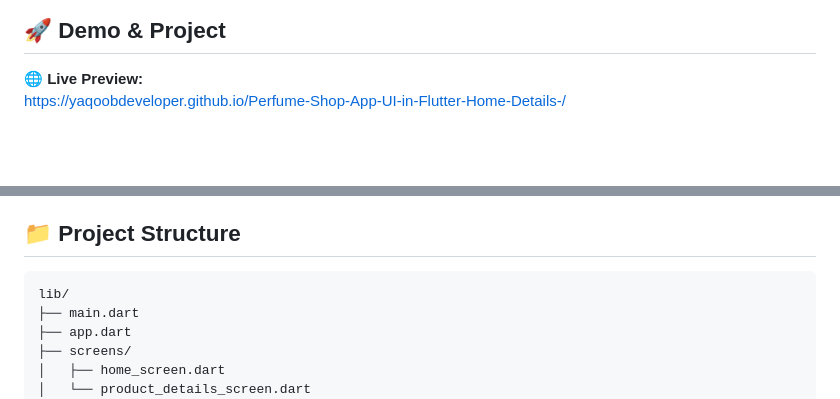
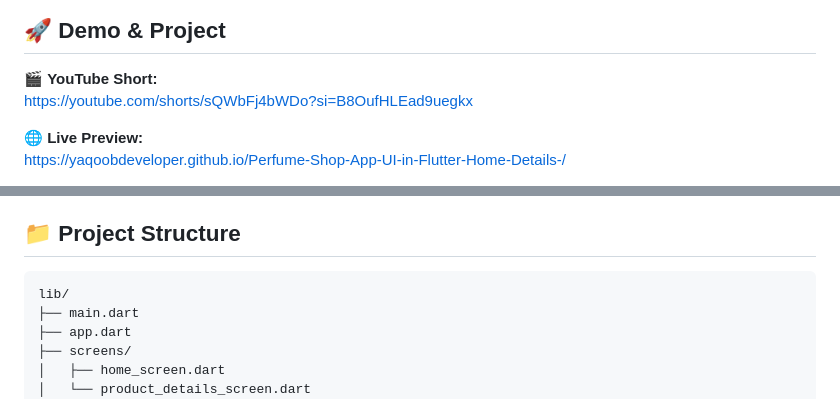
Before and after one commit to YaqoobDeveloper/Perfume-Shop-App-UI-in-Flutter-Home-Details-, a Markdown page: README.md, 2 parts joined by grey strips. Rendered like a GitHub page; blank space fills up the shorter version.

````diff
--- a/README.md
+++ b/README.md
@@ -7,4 +17,7 @@ The UI is split into small, reusable components, the same way you would structur
 ## 🚀 Demo & Project
+
+🎬 **YouTube Short:**
+https://youtube.com/shorts/sQWbFj4bWDo?si=B8OufHLEad9uegkx
 
 🌐 **Live Preview:**
 https://yaqoobdeveloper.github.io/Perfume-Shop-App-UI-in-Flutter-Home-Details-/
@@ -29,7 +42,7 @@ https://github.com/YaqoobDeveloper/Perfume-Shop-App-UI-in-Flutter-Home-Details-
 
 ## 📁 Project Structure
 
-```
+```text
 lib/
 ├── main.dart
 ├── app.dart
````
Also changed, not shown: other parts of README.md (+10 -0 lines).
